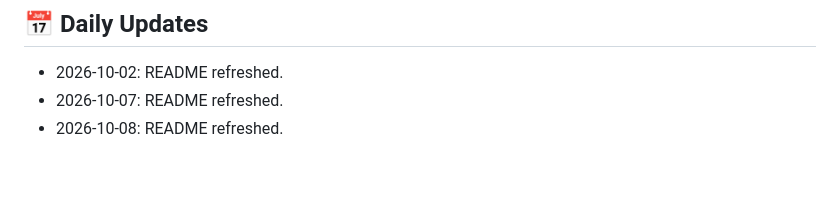
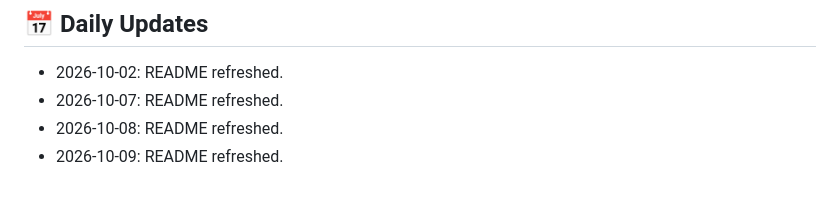
Before and after one commit to HamzaZahid2018/gym-management, a Markdown page: README.md, the part around the change. GitHub-like rendering.

Commit message:
docs: refresh README

```diff
--- a/README.md
+++ b/README.md
@@ -636,3 +636,4 @@ Thank you for using the Gym Management System! Start managing your gym more effi
 - 2026-10-02: README refreshed.
 - 2026-10-07: README refreshed.
 - 2026-10-08: README refreshed.
+- 2026-10-09: README refreshed.
```
